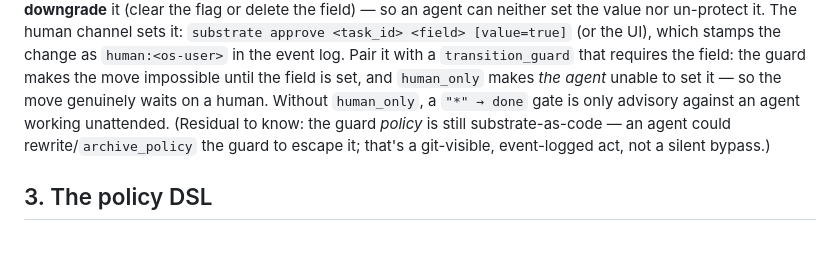
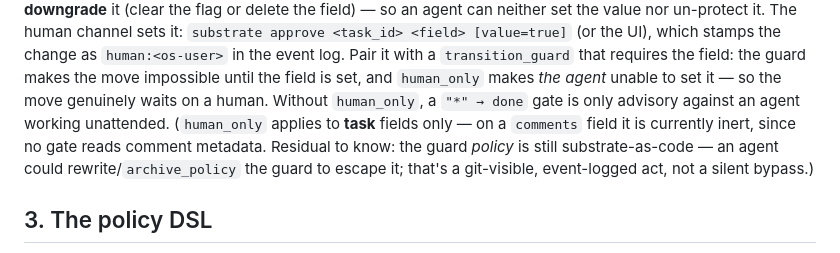
Before and after one commit to 42pe/substrate, a Markdown page: skills/substrate/AUTHORING.md, the part around the change. Rendered like a GitHub page.

Commit message:
docs(dogfood): note human_only is task-scoped (comment fields inert)
Non-blocking reviewer follow-up on the policy-integrity gate — both reviewers
APPROVE; this preempts confusion that human_only on a comments field does nothing.

Co-Authored-By: Claude Opus 4.8 <noreply@anthropic.com>

```diff
--- a/skills/substrate/AUTHORING.md
+++ b/skills/substrate/AUTHORING.md
@@ -62,9 +62,11 @@ change as `human:<os-user>` in the event log. Pair it with a `transition_guard`
 that requires the field: the guard makes the move impossible until the field is
 set, and `human_only` makes *the agent* unable to set it — so the move genuinely
 waits on a human. Without `human_only`, a `"*" → done` gate is only advisory
-against an agent working unattended. (Residual to know: the guard *policy* is still
-substrate-as-code — an agent could rewrite/`archive_policy` the guard to escape it;
-that's a git-visible, event-logged act, not a silent bypass.)
+against an agent working unattended. (`human_only` applies to **task** fields only —
+on a `comments` field it is currently inert, since no gate reads comment metadata.
+Residual to know: the guard *policy* is still substrate-as-code — an agent could
+rewrite/`archive_policy` the guard to escape it; that's a git-visible, event-logged
+act, not a silent bypass.)
 
 ## 3. The policy DSL
 
```
